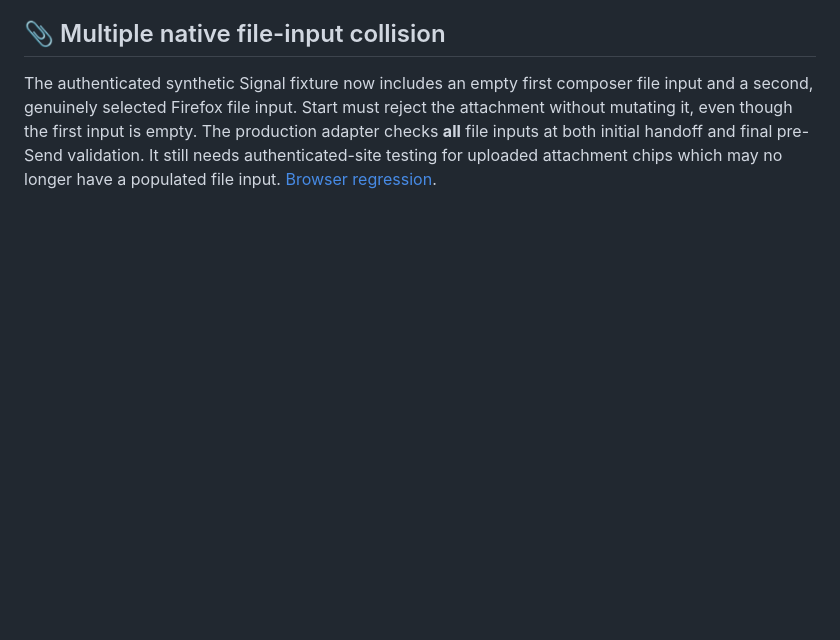
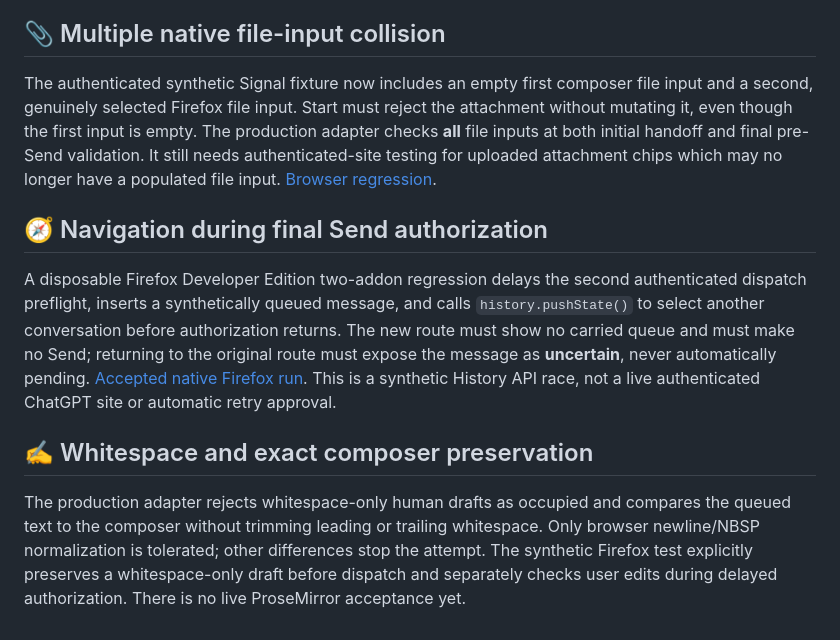
Before and after one commit to sguzman/chat-queue, a Markdown page: docs/QA.md, the part around the change. GitHub-like rendering; blank space fills up the shorter version.

Commit message:
Document accepted Firefox wrong-route race and exact composer guard

```diff
--- a/docs/QA.md
+++ b/docs/QA.md
@@ -144,3 +144,11 @@ A dedicated native Firefox Developer Edition test installs an unmodified **close
 ## 📎 Multiple native file-input collision
 
 The authenticated synthetic Signal fixture now includes an empty first composer file input and a second, genuinely selected Firefox file input. Start must reject the attachment without mutating it, even though the first input is empty. The production adapter checks **all** file inputs at both initial handoff and final pre-Send validation. It still needs authenticated-site testing for uploaded attachment chips which may no longer have a populated file input. [Browser regression](../tests/fde-signal.cjs).
+
+## 🧭 Navigation during final Send authorization
+
+A disposable Firefox Developer Edition two-addon regression delays the second authenticated dispatch preflight, inserts a synthetically queued message, and calls `history.pushState()` to select another conversation before authorization returns. The new route must show no carried queue and must make no Send; returning to the original route must expose the message as **uncertain**, never automatically pending. [Accepted native Firefox run](https://github.com/sguzman/chat-queue/actions/runs/40052236598). This is a synthetic History API race, not a live authenticated ChatGPT site or automatic retry approval.
+
+## ✍️ Whitespace and exact composer preservation
+
+The production adapter rejects whitespace-only human drafts as occupied and compares the queued text to the composer without trimming leading or trailing whitespace. Only browser newline/NBSP normalization is tolerated; other differences stop the attempt. The synthetic Firefox test explicitly preserves a whitespace-only draft before dispatch and separately checks user edits during delayed authorization. There is no live ProseMirror acceptance yet.
```
